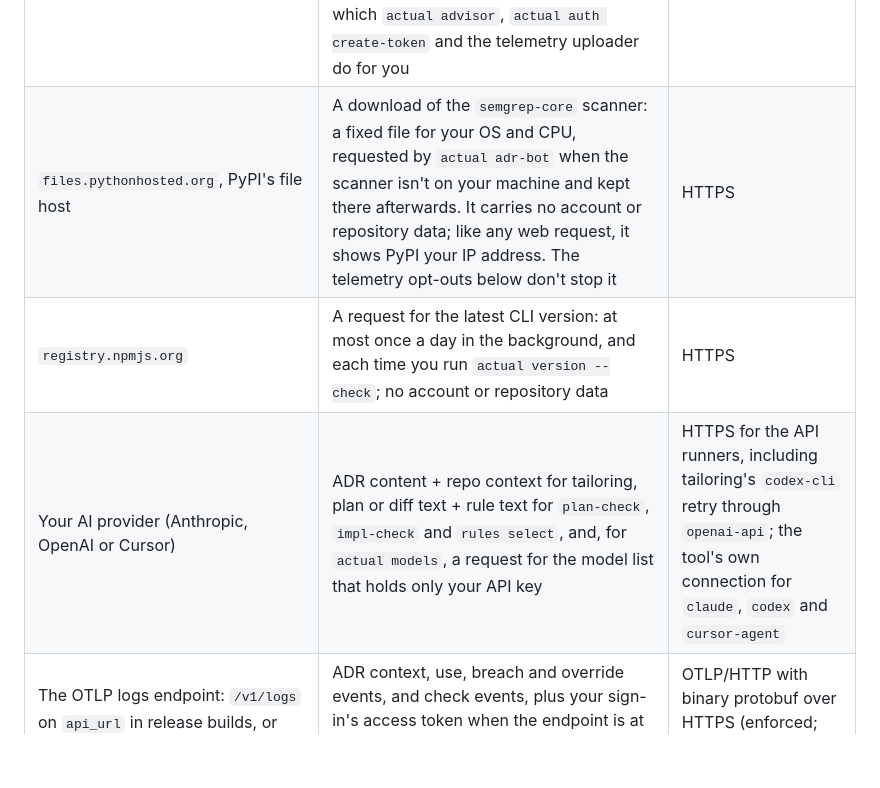
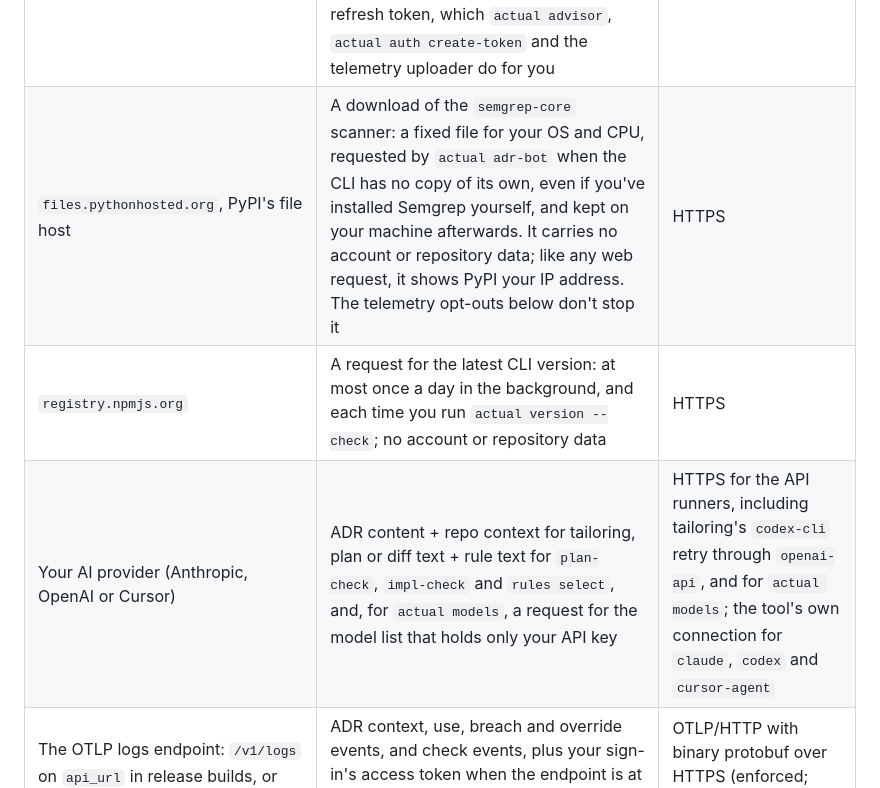
Before and after one commit to actual-software/actual-cli, a Markdown page: PRIVACY.md, the part around the change. Rendered like a GitHub page; blank space fills up the shorter version.

Commit message:
docs(privacy): say the Semgrep download ignores an installed copy
The row said the CLI fetches semgrep-core when the scanner isn't on your machine. The CLI only tests its own cached copy and never looks on PATH, so a machine with Semgrep installed still downloads it, and the row now says so.

The AI provider row's Protocol cell also left out the `actual models` request this branch added to that row. Both of that request's clients set https_only, so it joins the cell's HTTPS half.

City: factory-main · Agent: local-core.builder-1

```diff
--- a/PRIVACY.md
+++ b/PRIVACY.md
@@ -569,9 +569,9 @@ file, stops the request entirely. See [docs/UPDATE_CHECK.md](docs/UPDATE_CHECK.m
 | `api-service.api.prod.actual.ai` | Telemetry counters, project metadata, `actual advisor` questions, `actual auth create-token` requests (your sign-in's access token, plus the new token's name and scopes), plan-governance events, and ADR and check events from release builds unless you set another OTLP endpoint | HTTPS (enforced) |
 | PostHog (via the `api-service.api.prod.actual.ai` proxy only) | Plan-governance events, forwarded server-side | N/A -- the CLI never contacts PostHog directly |
 | `app.actual.ai`, Actual's sign-in server, unless `actual login --api-url`, `actual mint-token --issuer` or `ACTUAL_AUTH_URL` names another address | Sign-in requests, with no repository or project data. `actual login` sends a one-time code and then the access token it gets back, after opening the sign-in page in your browser. `actual logout` sends the token it revokes, and `actual mint-token` sends a signed service-account assertion. Renewing an access token that expires within a minute sends your refresh token, which `actual advisor`, `actual auth create-token` and the telemetry uploader do for you | HTTPS (enforced; plain HTTP only to localhost) |
-| `files.pythonhosted.org`, PyPI's file host | A download of the `semgrep-core` scanner: a fixed file for your OS and CPU, requested by `actual adr-bot` when the scanner isn't on your machine and kept there afterwards. It carries no account or repository data; like any web request, it shows PyPI your IP address. The telemetry opt-outs below don't stop it | HTTPS |
+| `files.pythonhosted.org`, PyPI's file host | A download of the `semgrep-core` scanner: a fixed file for your OS and CPU, requested by `actual adr-bot` when the CLI has no copy of its own, even if you've installed Semgrep yourself, and kept on your machine afterwards. It carries no account or repository data; like any web request, it shows PyPI your IP address. The telemetry opt-outs below don't stop it | HTTPS |
 | `registry.npmjs.org` | A request for the latest CLI version: at most once a day in the background, and each time you run `actual version --check`; no account or repository data | HTTPS |
-| Your AI provider (Anthropic, OpenAI or Cursor) | ADR content + repo context for tailoring, plan or diff text + rule text for `plan-check`, `impl-check` and `rules select`, and, for `actual models`, a request for the model list that holds only your API key | HTTPS for the API runners, including tailoring's `codex-cli` retry through `openai-api`; the tool's own connection for `claude`, `codex` and `cursor-agent` |
+| Your AI provider (Anthropic, OpenAI or Cursor) | ADR content + repo context for tailoring, plan or diff text + rule text for `plan-check`, `impl-check` and `rules select`, and, for `actual models`, a request for the model list that holds only your API key | HTTPS for the API runners, including tailoring's `codex-cli` retry through `openai-api`, and for `actual models`; the tool's own connection for `claude`, `codex` and `cursor-agent` |
 | The OTLP logs endpoint: `/v1/logs` on `api_url` in release builds, or the one you set | ADR context, use, breach and override events, and check events, plus your sign-in's access token when the endpoint is at the address `actual advisor` uses and you're signed in | OTLP/HTTP with binary protobuf over HTTPS (enforced; plain HTTP only to localhost) |
 | The local file you configure (none by default) | ADR context, use, breach and override events, and check events, one OTLP/JSON request per line | Local file, readable only by the owner |
 
```
